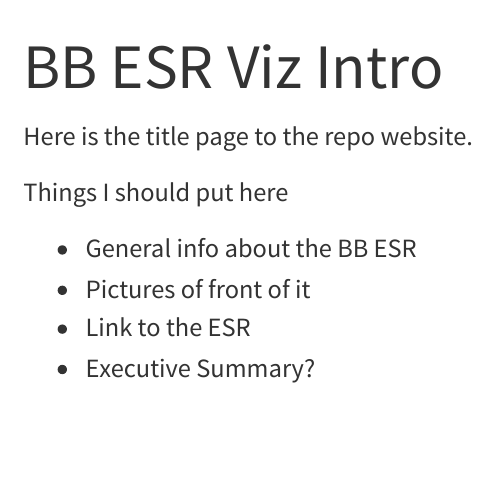
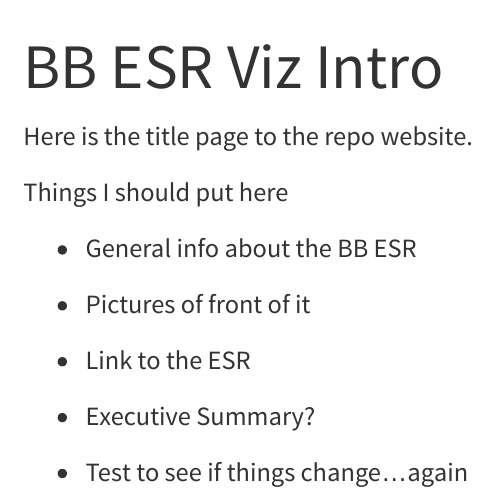
Before and after one commit to BrittanyTroast-NOAA/BBESR_DataViz, a Quarto document (index.qmd): the page in a window 1100 px wide, from its top. Rendered offline with R 4.5, knitr and Pandoc in place of Quarto, with nearby package versions.

Commit message:
Update no .rproj

```diff
--- a/index.qmd
+++ b/index.qmd
@@ -11,3 +11,5 @@ Things I should put here
 - Pictures of front of it
 - Link to the ESR
 - Executive Summary?
+
+- Test to see if things change...again
```
Also changed, not shown: docs/search.json, 2 other files.
